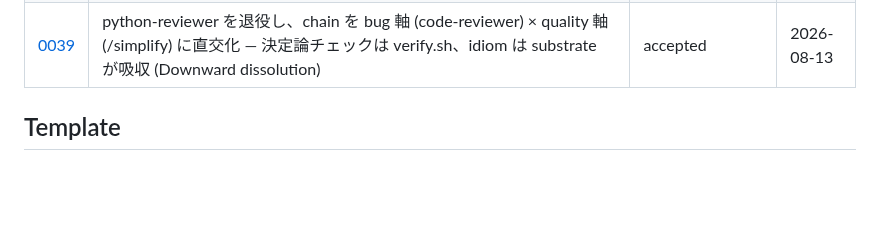
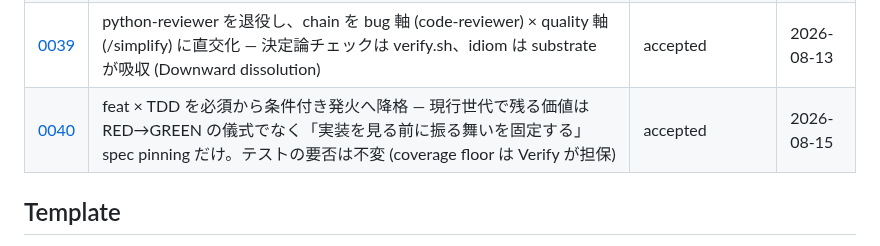
Before and after one commit to shimo4228/claude-harness, a Markdown page: docs/adr/README.md, the part around the change. GitHub-like rendering; blank space fills up the shorter version.

```diff
--- a/docs/adr/README.md
+++ b/docs/adr/README.md
@@ -45,6 +45,7 @@
 | [0037](0037-publish-harness-adrs-and-remediate-git-hostile-config.md) | harness ADR を claude-harness へ公開し、前提として commit 面 hook の敵対的 .git/config を無害化する | accepted | 2026-08-08 |
 | [0038](0038-publish-curated-commit-hooks.md) | commit 面 hook を curated allowlist で claude-harness へ公開し、前提として抽出器の 2 経路と textconv を塞ぐ — 公開判定は provenance でなく curation。公開前レビューが secret gate の 2 バイパスと 1 RCE を実測、右端一致は左端と対称のため全ターゲット走査へ | accepted | 2026-08-08 |
 | [0039](0039-retire-python-reviewer-simplify-in-chain.md) | python-reviewer を退役し、chain を bug 軸 (code-reviewer) × quality 軸 (/simplify) に直交化 — 決定論チェックは verify.sh、idiom は substrate が吸収 (Downward dissolution) | accepted | 2026-08-13 |
+| [0040](0040-demote-feat-tdd-to-conditional.md) | feat × TDD を必須から条件付き発火へ降格 — 現行世代で残る価値は RED→GREEN の儀式でなく「実装を見る前に振る舞いを固定する」spec pinning だけ。テストの要否は不変 (coverage floor は Verify が担保) | accepted | 2026-08-15 |
 
 ## Template
 
```
Also changed, not shown: docs/adr/0040-demote-feat-tdd-to-conditional.md (added, +102 -0 lines), skills/implementation-chain/SKILL.md (+3 -2 lines).
